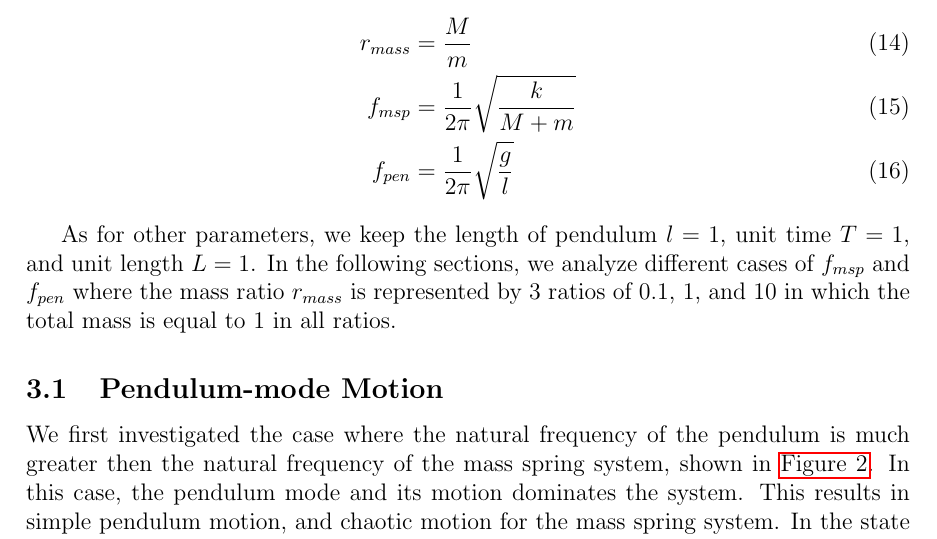
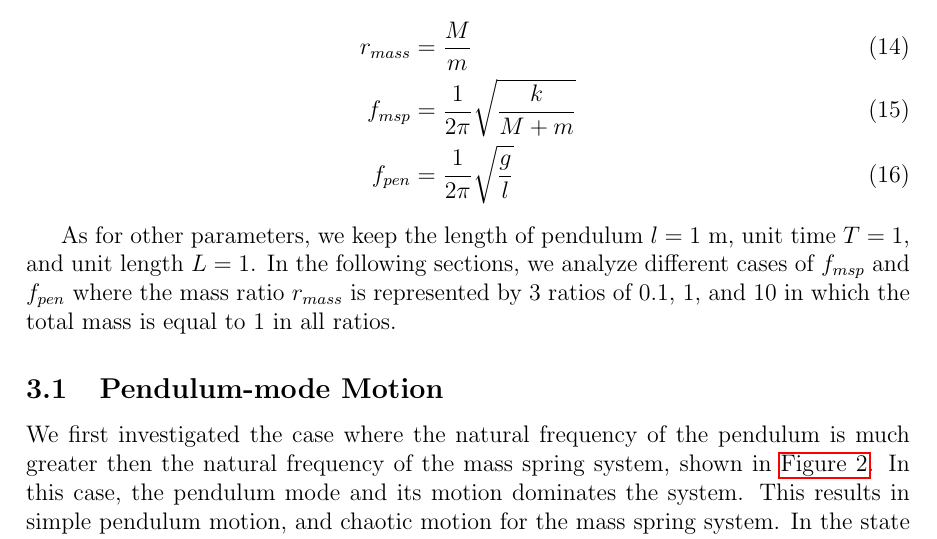
Before and after one commit to NextZtepS/SpringedCart_and_Pendulum, a LaTeX document (report.tex): part of page 3 of 8, cut so that both start at the same text. Compiled offline with pdfLaTeX.

Commit message:
fix: update units in report.tex for clarity on pendulum parameters

```diff
--- a/report.tex
+++ b/report.tex
@@ -91,7 +91,7 @@ We numerically solved the system by varying the parameters involved. The three m
     f_{pen} &= \frac{1}{2\pi}\sqrt{\frac{g}{l}}
 \end{align}
 
-As for other parameters, we keep the length of pendulum $l = 1$, unit time $T = 1$, and unit length $L = 1$. In the following sections, we analyze different cases of $f_{msp}$ and $f_{pen}$ where the mass ratio $r_{mass}$ is represented by 3 ratios of 0.1, 1, and 10 in which the total mass is equal to 1 in all ratios.
+As for other parameters, we keep the length of pendulum $l = 1$ m, unit time $T = 1$, and unit length $L = 1$. In the following sections, we analyze different cases of $f_{msp}$ and $f_{pen}$ where the mass ratio $r_{mass}$ is represented by 3 ratios of 0.1, 1, and 10 in which the total mass is equal to 1 in all ratios.
 
 \subsection{Pendulum-mode Motion}
 
```
Also changed, not shown: figures/diagram.png (added), figures/r-0-k-1-g-1.pdf (added), figures/r-0-k-1-g-100.pdf (added), figures/r-0-k-10-g-10.pdf (added), figures/r-0-k-100-g-1.pdf (added), figures/r-1-k-1-g-1.pdf (renamed from r-1-k-1-g-1.pdf), figures/r-1-k-1-g-100.pdf (renamed from r-1-k-1-g-100.pdf), figures/r-1-k-10-g-10.pdf (added), figures/r-1-k-100-g-1.pdf (renamed from r-1-k-100-g-1.pdf), figures/r-10-k-1-g-1.pdf (renamed from r-10-k-1-g-1.pdf), figures/r-10-k-1-g-100.pdf (renamed from r-10-k-1-g-100.pdf), figures/r-10-k-100-g-1.pdf (renamed from r-10-k-100-g-1.pdf), r-0-k-1-g-1.pdf (deleted), r-0-k-1-g-100.pdf (deleted), 4 more files, 1 other file.
